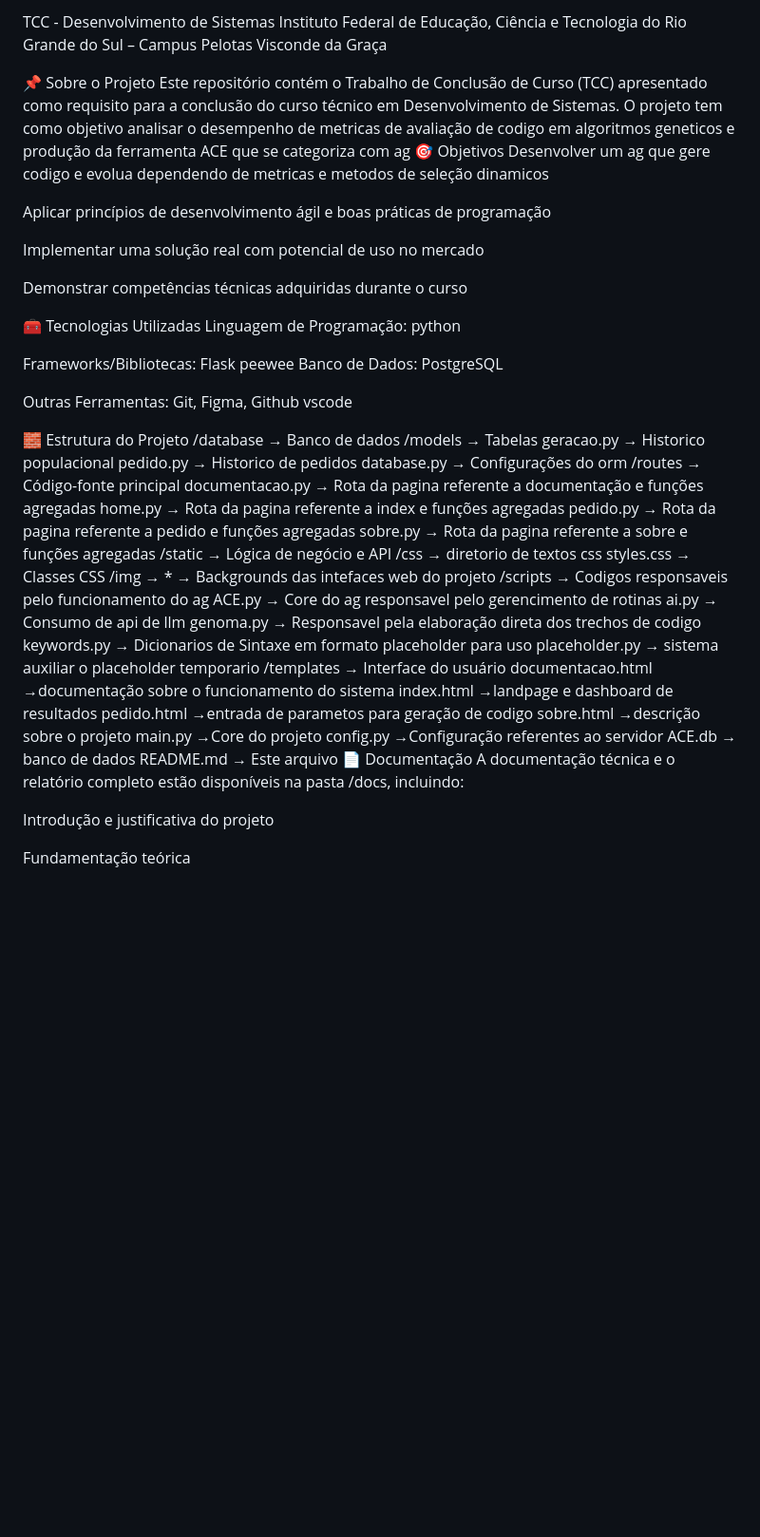
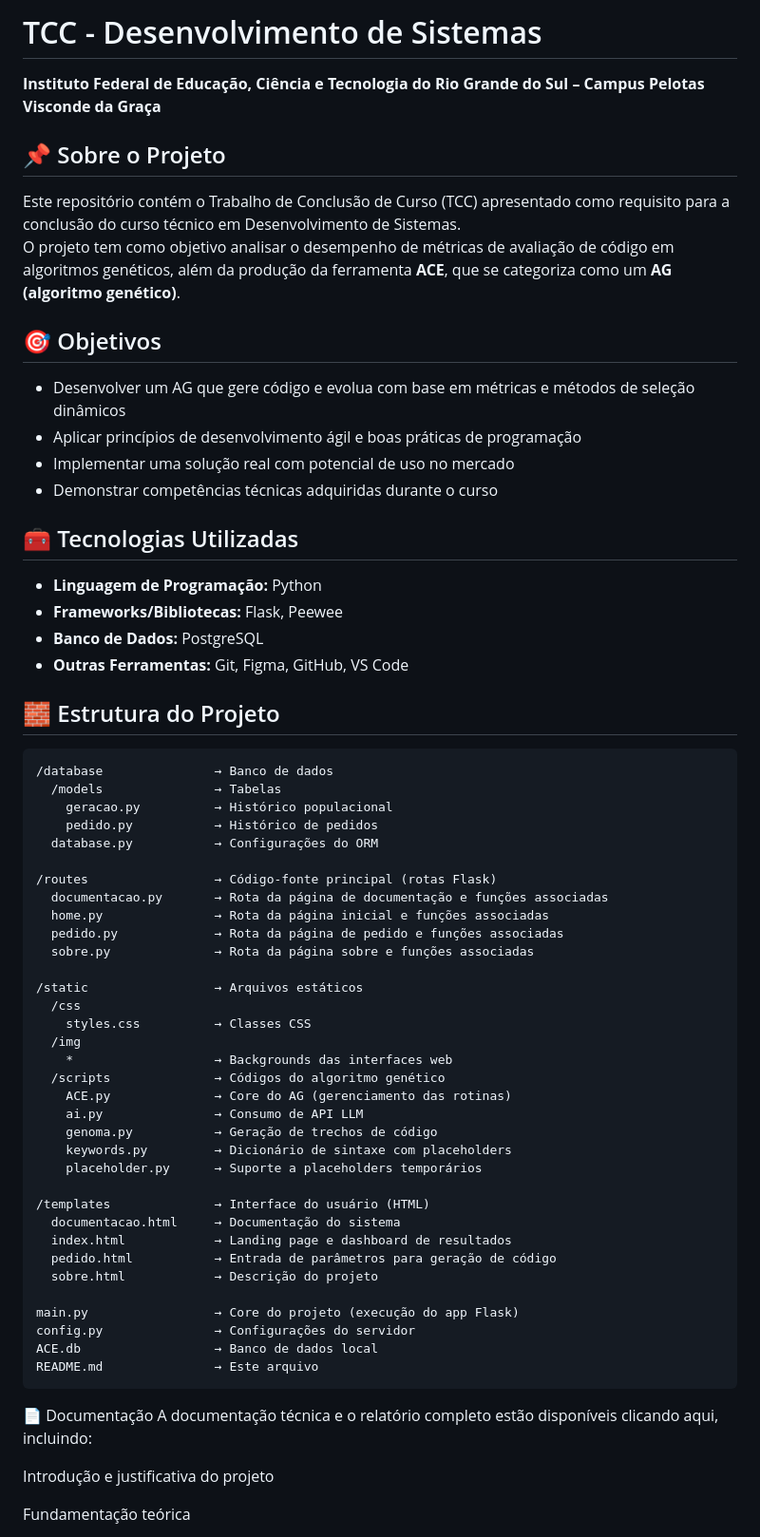
Before and after one commit to ViniciusALeal/ACE, a Markdown page: README.md, the part around the change. Shown at 95% size. Drawn GitHub-style; blank space fills up the shorter version.

`````diff
--- a/README.md
+++ b/README.md
@@ -1,59 +1,65 @@
-TCC - Desenvolvimento de Sistemas
-Instituto Federal de Educação, Ciência e Tecnologia do Rio Grande do Sul – Campus Pelotas Visconde da Graça
+# TCC - Desenvolvimento de Sistemas
+**Instituto Federal de Educação, Ciência e Tecnologia do Rio Grande do Sul – Campus Pelotas Visconde da Graça**
 
-📌 Sobre o Projeto
+## 📌 Sobre o Projeto
+
 Este repositório contém o Trabalho de Conclusão de Curso (TCC) apresentado como requisito para a conclusão do curso técnico em Desenvolvimento de Sistemas.
-O projeto tem como objetivo analisar o desempenho de metricas de avaliação de codigo em algoritmos geneticos e produção da ferramenta ACE que se categoriza com ag
-🎯 Objetivos
- Desenvolver um ag que gere codigo e evolua dependendo de metricas e metodos de seleção dinamicos
+O projeto tem como objetivo analisar o desempenho de métricas de avaliação de código em algoritmos genéticos, além da produção da ferramenta **ACE**, que se categoriza como um **AG (algoritmo genético)**.
 
- Aplicar princípios de desenvolvimento ágil e boas práticas de programação
+## 🎯 Objetivos
 
- Implementar uma solução real com potencial de uso no mercado
+- Desenvolver um AG que gere código e evolua com base em métricas e métodos de seleção dinâmicos
+- Aplicar princípios de desenvolvimento ágil e boas práticas de programação
+- Implementar uma solução real com potencial de uso no mercado
+- Demonstrar competências técnicas adquiridas durante o curso
 
- Demonstrar competências técnicas adquiridas durante o curso
+## 🧰 Tecnologias Utilizadas
 
-🧰 Tecnologias Utilizadas
-Linguagem de Programação: python
+- **Linguagem de Programação:** Python
+- **Frameworks/Bibliotecas:** Flask, Peewee
+- **Banco de Dados:** PostgreSQL
+- **Outras Ferramentas:** Git, Figma, GitHub, VS Code
 
-Frameworks/Bibliotecas: Flask peewee
-Banco de Dados: PostgreSQL
+## 🧱 Estrutura do Projeto
 
-Outras Ferramentas: Git, Figma, Github vscode
+```plaintext
+/database               → Banco de dados
+  /models               → Tabelas
+    geracao.py          → Histórico populacional
+    pedido.py           → Histórico de pedidos
+  database.py           → Configurações do ORM
 
-🧱 Estrutura do Projeto
-/database           → Banco de dados
-  /models              → Tabelas
-    geracao.py           → Historico populacional
-    pedido.py            → Historico de pedidos
-  database.py          → Configurações do orm
-/routes             → Código-fonte principal
-  documentacao.py      → Rota da pagina referente a documentação e funções agregadas
-  home.py              → Rota da pagina referente a index e funções agregadas
-  pedido.py            → Rota da pagina referente a pedido e funções agregadas
-  sobre.py             → Rota da pagina referente a sobre e funções agregadas
-/static       → Lógica de negócio e API
-  /css                 → diretorio de textos css
-    styles.css           → Classes CSS
-  /img                 →
-    *                    → Backgrounds das intefaces web do projeto
-  /scripts             → Codigos responsaveis pelo funcionamento do ag
-   ACE.py                → Core do ag responsavel pelo gerencimento de rotinas
-   ai.py                 → Consumo de api de llm
-   genoma.py             → Responsavel pela elaboração direta dos trechos de codigo
-   keywords.py           → Dicionarios de Sintaxe em formato placeholder para uso
-   placeholder.py        → sistema auxiliar o placeholder temporario
-/templates      → Interface do usuário
-  documentacao.html    →documentação sobre o funcionamento do sistema
-  index.html           →landpage e dashboard de resultados
-  pedido.html          →entrada de parametos para geração de codigo
-  sobre.html           →descrição sobre o projeto
-main.py           →Core do projeto
-config.py        →Configuração referentes ao servidor
-ACE.db        → banco de dados
-README.md        → Este arquivo
+/routes                 → Código-fonte principal (rotas Flask)
+  documentacao.py       → Rota da página de documentação e funções associadas
+  home.py               → Rota da página inicial e funções associadas
+  pedido.py             → Rota da página de pedido e funções associadas
+  sobre.py              → Rota da página sobre e funções associadas
+
+/static                 → Arquivos estáticos
+  /css
+    styles.css          → Classes CSS
+  /img
+    *                   → Backgrounds das interfaces web
+  /scripts              → Códigos do algoritmo genético
+    ACE.py              → Core do AG (gerenciamento das rotinas)
+    ai.py               → Consumo de API LLM
+    genoma.py           → Geração de trechos de código
+    keywords.py         → Dicionário de sintaxe com placeholders
+    placeholder.py      → Suporte a placeholders temporários
+
+/templates              → Interface do usuário (HTML)
+  documentacao.html     → Documentação do sistema
+  index.html            → Landing page e dashboard de resultados
+  pedido.html           → Entrada de parâmetros para geração de código
+  sobre.html            → Descrição do projeto
+
+main.py                 → Core do projeto (execução do app Flask)
+config.py               → Configurações do servidor
+ACE.db                  → Banco de dados local
+README.md               → Este arquivo
+````
 📄 Documentação
-A documentação técnica e o relatório completo estão disponíveis na pasta /docs, incluindo:
+A documentação técnica e o relatório completo estão disponíveis clicando aqui, incluindo:
 
 Introdução e justificativa do projeto
 
`````
